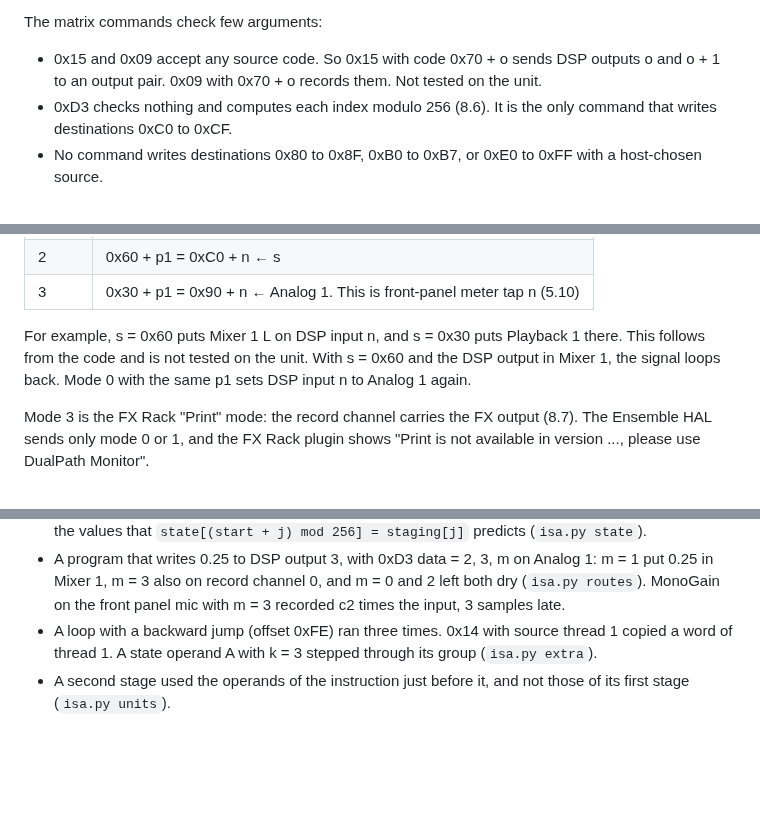
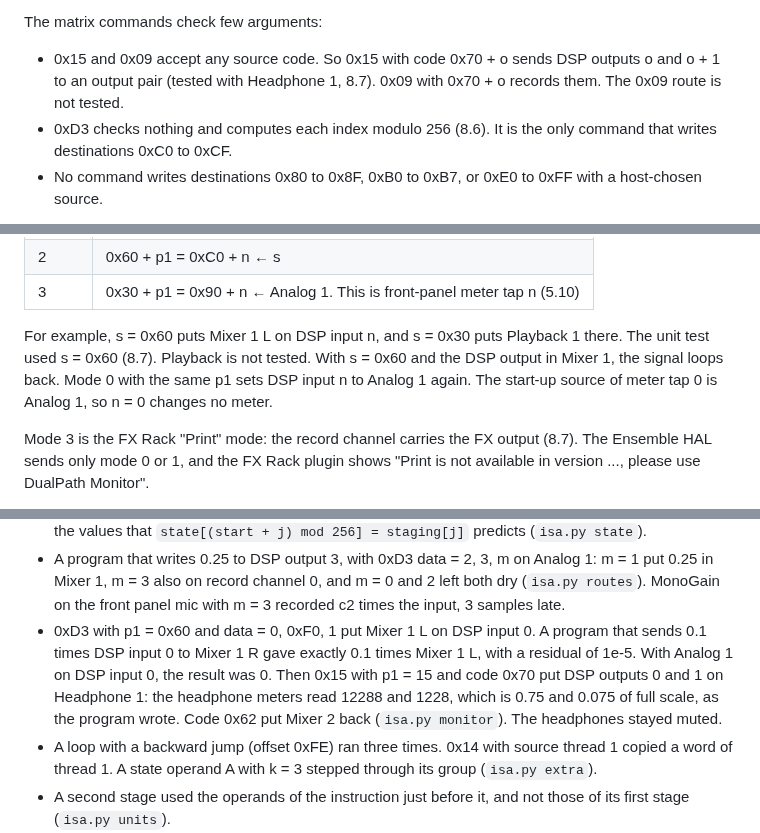
Before and after one commit to maxjustus/perigee, a Markdown page: NOTES-vendor-driver.md, 3 parts joined by grey strips. Rendered like a GitHub page; blank space fills up the shorter version.

Commit message:
docs(notes): record the mixer-to-DSP and DSP-to-output route tests

```diff
--- a/NOTES-vendor-driver.md
+++ b/NOTES-vendor-driver.md
@@ -954,8 +954,8 @@ front-panel meter is the source of its input or output.
 The matrix commands check few arguments:
 
 - 0x15 and 0x09 accept any source code. So 0x15 with code 0x70 + o sends
-  DSP outputs o and o + 1 to an output pair. 0x09 with 0x70 + o records
-  them. Not tested on the unit.
+  DSP outputs o and o + 1 to an output pair (tested with Headphone 1,
+  8.7). 0x09 with 0x70 + o records them. The 0x09 route is not tested.
 - 0xD3 checks nothing and computes each index modulo 256 (8.6). It is the
   only command that writes destinations 0xC0 to 0xCF.
 - No command writes destinations 0x80 to 0x8F, 0xB0 to 0xB7, or 0xE0 to
@@ -1529,9 +1529,10 @@ p1 = 0x60 + n and data = n, (s − 0x70) mod 256, 1:
 | 3 | 0x30 + p1 = 0x90 + n ← Analog 1. This is front-panel meter tap n (5.10) |
 
 For example, s = 0x60 puts Mixer 1 L on DSP input n, and s = 0x30 puts
-Playback 1 there. This follows from the code and is not tested on the
-unit. With s = 0x60 and the DSP output in Mixer 1, the signal loops back.
-Mode 0 with the same p1 sets DSP input n to Analog 1 again.
+Playback 1 there. The unit test used s = 0x60 (8.7). Playback is not
+tested. With s = 0x60 and the DSP output in Mixer 1, the signal loops
+back. Mode 0 with the same p1 sets DSP input n to Analog 1 again. The
+start-up source of meter tap 0 is Analog 1, so n = 0 changes no meter.
 
 Mode 3 is the FX Rack "Print" mode: the record channel carries the FX
 output (8.7). The Ensemble HAL sends only mode 0 or 1, and the FX Rack
@@ -1583,6 +1584,13 @@ speaker output stayed muted.
   Analog 1: m = 1 put 0.25 in Mixer 1, m = 3 also on record channel 0,
   and m = 0 and 2 left both dry (`isa.py routes`). MonoGain on the front
   panel mic with m = 3 recorded c2 times the input, 3 samples late.
+- 0xD3 with p1 = 0x60 and data = 0, 0xF0, 1 put Mixer 1 L on DSP input 0.
+  A program that sends 0.1 times DSP input 0 to Mixer 1 R gave exactly 0.1
+  times Mixer 1 L, with a residual of 1e-5. With Analog 1 on DSP input 0,
+  the result was 0. Then 0x15 with p1 = 15 and code 0x70 put DSP outputs
+  0 and 1 on Headphone 1: the headphone meters read 12288 and 1228, which
+  is 0.75 and 0.075 of full scale, as the program wrote. Code 0x62 put
+  Mixer 2 back (`isa.py monitor`). The headphones stayed muted.
 - A loop with a backward jump (offset 0xFE) ran three times. 0x14 with
   source thread 1 copied a word of thread 1. A state operand A with k = 3
   stepped through its group (`isa.py extra`).
```
